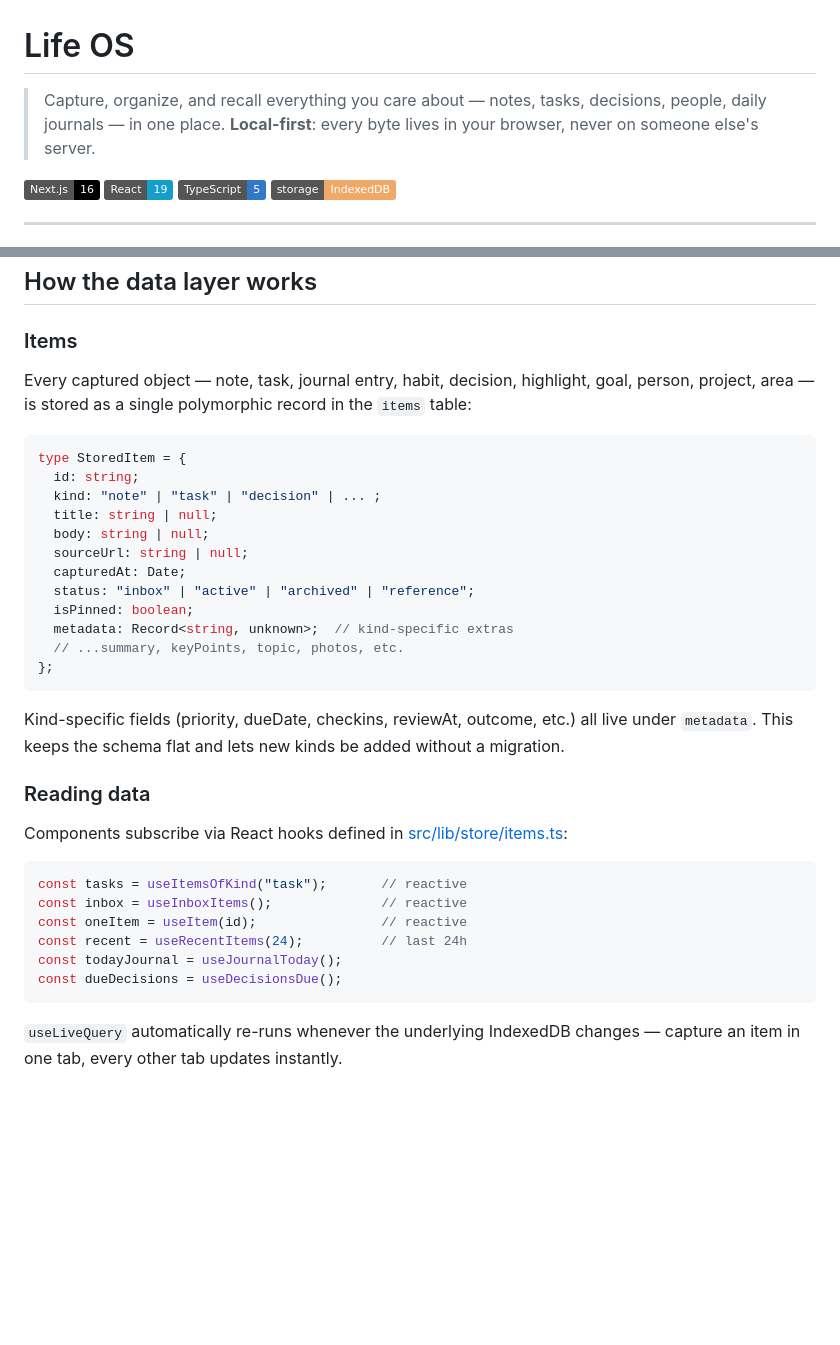
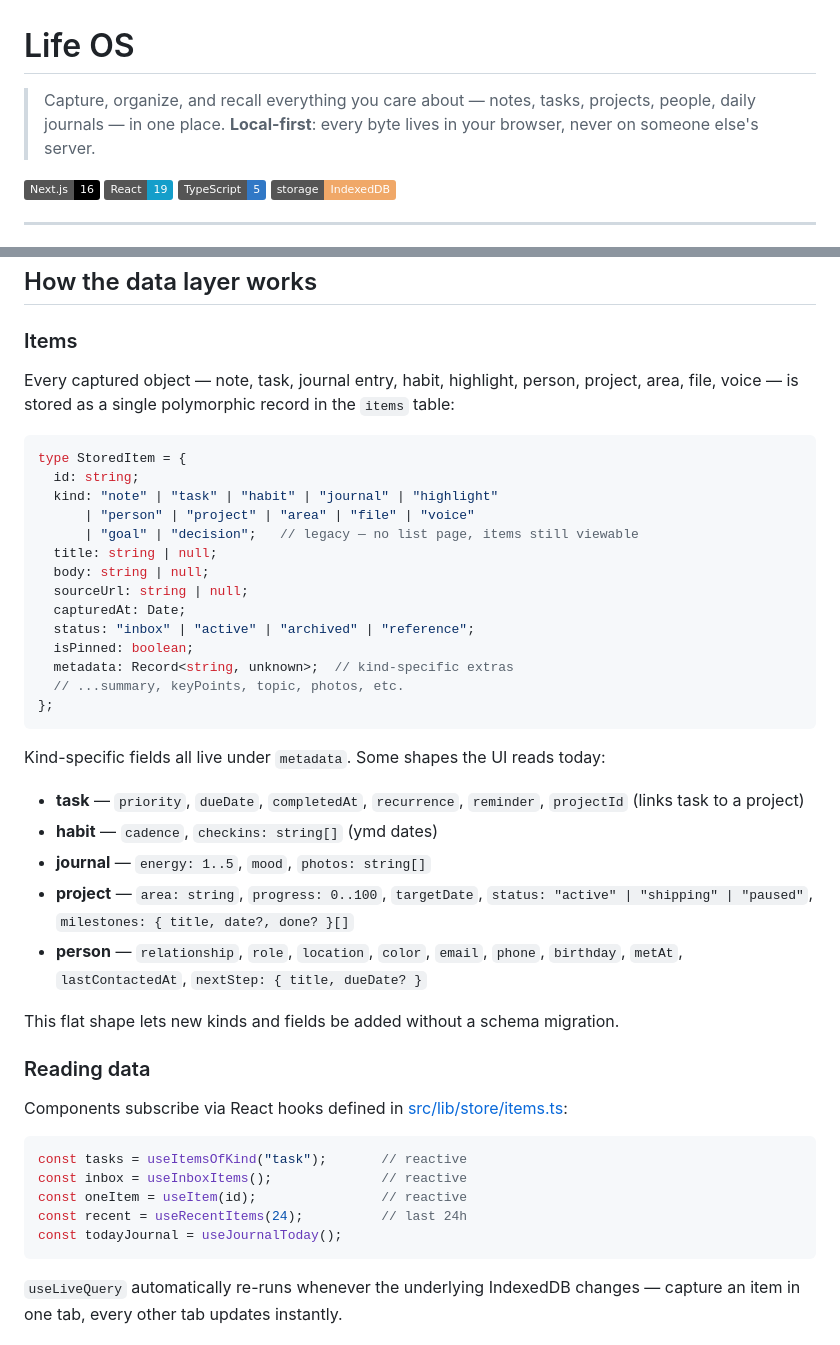
Before and after one commit to ClaudevGuy/life-os, a Markdown page: README.md, 2 parts joined by grey strips. Drawn GitHub-style; badges without logos; blank space fills up the shorter version.

````diff
--- a/README.md
+++ b/README.md
@@ -1,6 +1,6 @@
 # Life OS
 
-> Capture, organize, and recall everything you care about — notes, tasks, decisions, people, daily journals — in one place. **Local-first**: every byte lives in your browser, never on someone else's server.
+> Capture, organize, and recall everything you care about — notes, tasks, projects, people, daily journals — in one place. **Local-first**: every byte lives in your browser, never on someone else's server.
 
 ![Next.js](https://img.shields.io/badge/Next.js-16-black) ![React](https://img.shields.io/badge/React-19-149eca) ![TypeScript](https://img.shields.io/badge/TypeScript-5-3178c6) ![IndexedDB](https://img.shields.io/badge/storage-IndexedDB-f0a868)
 
@@ -90,12 +88,14 @@ If you'd rather **self-host**, anything that can serve a Next.js standalone buil
 
 ### Items
 
-Every captured object — note, task, journal entry, habit, decision, highlight, goal, person, project, area — is stored as a single polymorphic record in the `items` table:
+Every captured object — note, task, journal entry, habit, highlight, person, project, area, file, voice — is stored as a single polymorphic record in the `items` table:
 
 ```ts
 type StoredItem = {
   id: string;
-  kind: "note" | "task" | "decision" | ... ;
+  kind: "note" | "task" | "habit" | "journal" | "highlight"
+      | "person" | "project" | "area" | "file" | "voice"
+      | "goal" | "decision";   // legacy — no list page, items still viewable
   title: string | null;
   body: string | null;
   sourceUrl: string | null;
@@ -107,7 +107,15 @@ type StoredItem = {
 };
 ```
 
-Kind-specific fields (priority, dueDate, checkins, reviewAt, outcome, etc.) all live under `metadata`. This keeps the schema flat and lets new kinds be added without a migration.
+Kind-specific fields all live under `metadata`. Some shapes the UI reads today:
+
+- **task** — `priority`, `dueDate`, `completedAt`, `recurrence`, `reminder`, `projectId` (links task to a project)
+- **habit** — `cadence`, `checkins: string[]` (ymd dates)
+- **journal** — `energy: 1..5`, `mood`, `photos: string[]`
+- **project** — `area: string`, `progress: 0..100`, `targetDate`, `status: "active" | "shipping" | "paused"`, `milestones: { title, date?, done? }[]`
+- **person** — `relationship`, `role`, `location`, `color`, `email`, `phone`, `birthday`, `metAt`, `lastContactedAt`, `nextStep: { title, dueDate? }`
+
+This flat shape lets new kinds and fields be added without a schema migration.
 
 ### Reading data
 
@@ -119,7 +127,6 @@ const inbox = useInboxItems();              // reactive
 const oneItem = useItem(id);                // reactive
 const recent = useRecentItems(24);          // last 24h
 const todayJournal = useJournalToday();
-const dueDecisions = useDecisionsDue();
 ```
 
 `useLiveQuery` automatically re-runs whenever the underlying IndexedDB changes — capture an item in one tab, every other tab updates instantly.
````
Also changed, not shown: other parts of README.md (+24 -12 lines).
